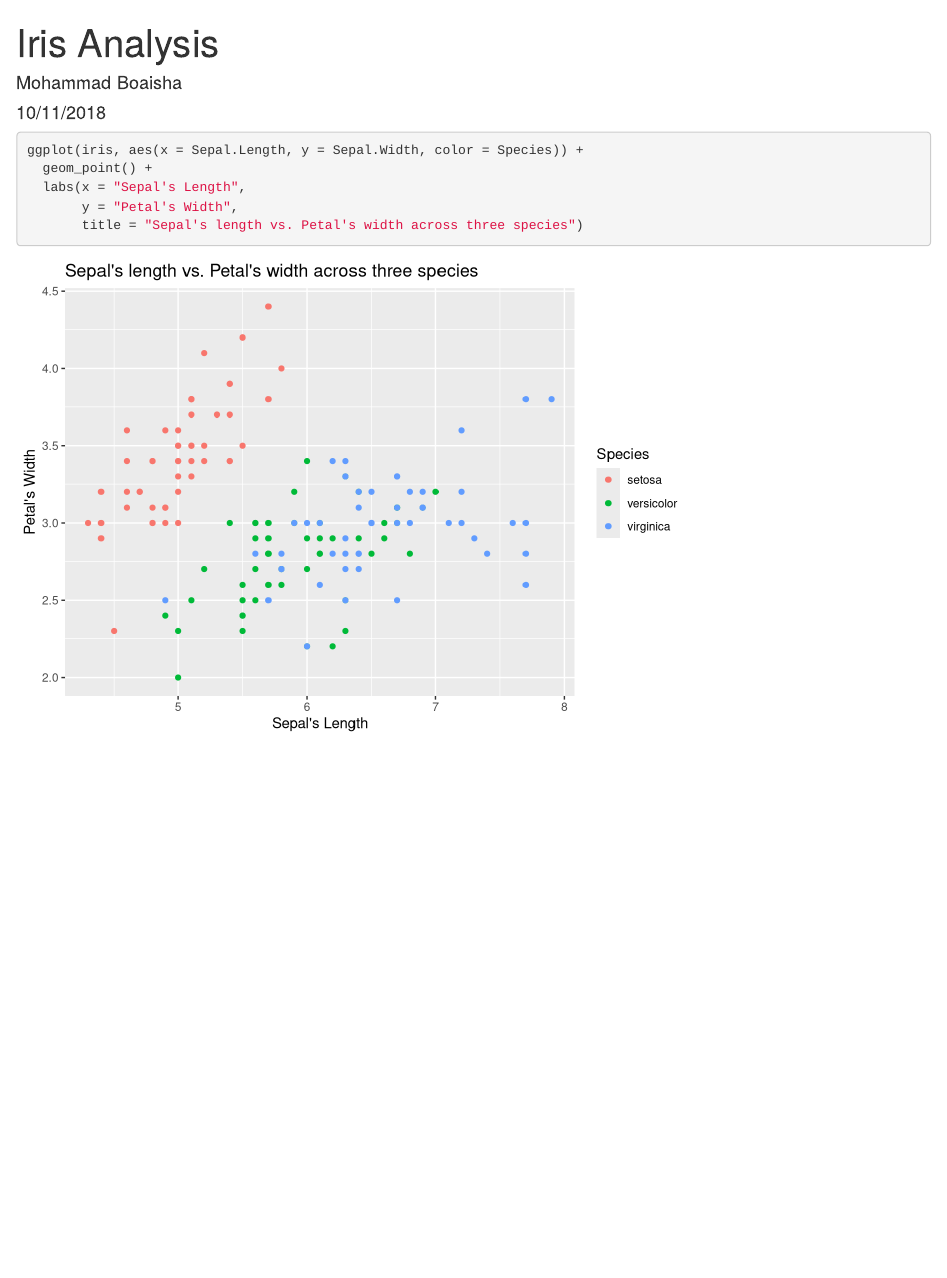
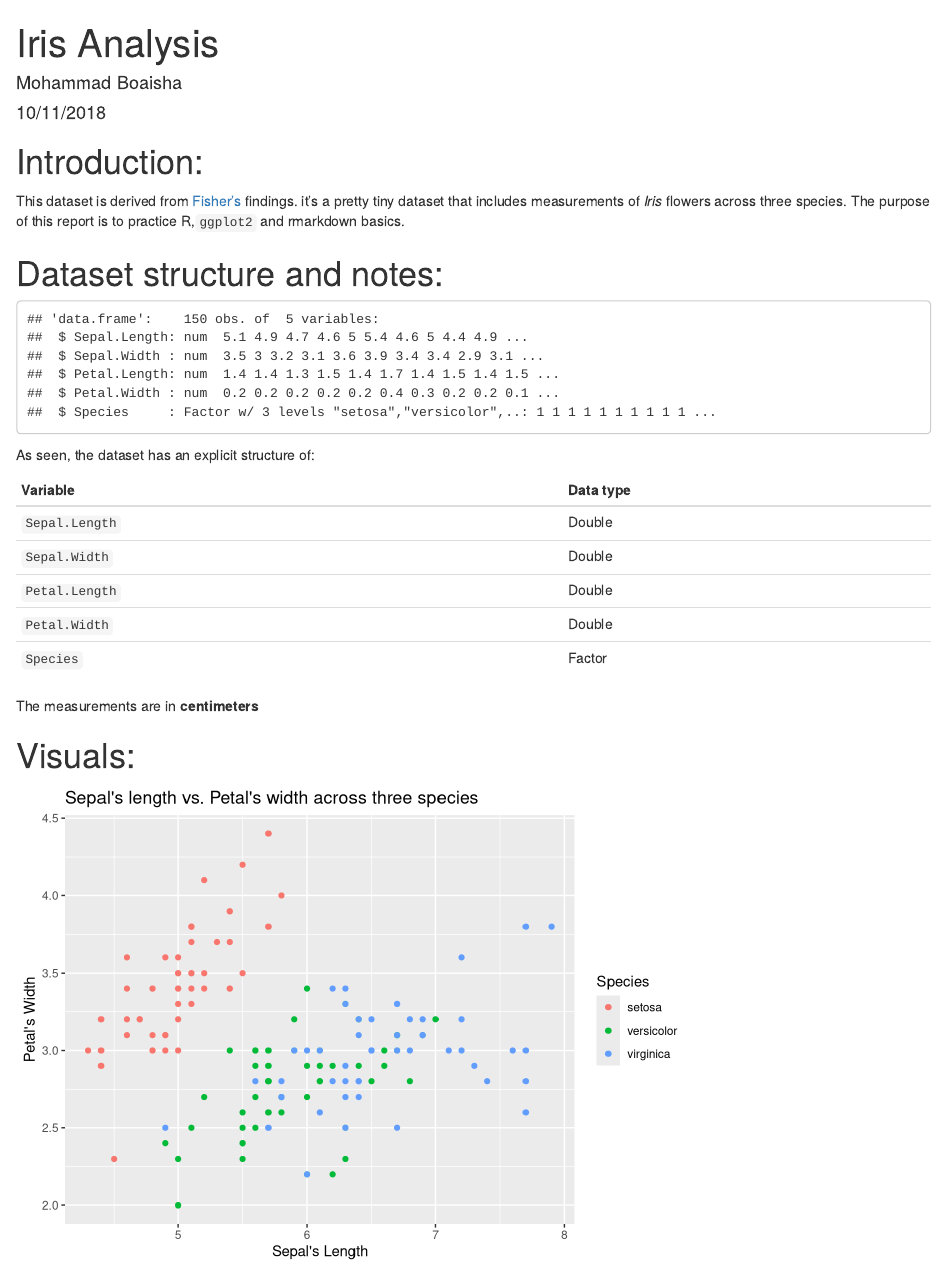
Before and after one commit to mboaisha/Titanic-Dataset, an R Markdown document (main.Rmd): the page in a window 1100 px wide, from its top. Rendered offline with R 4.5, knitr and Pandoc, with nearby package versions.

Commit message:
Initial version. Will continue working with it later.

````diff
--- a/main.Rmd
+++ b/main.Rmd
@@ -15,12 +15,34 @@ library(ggplot2)
 iris = iris
 ```
 
-```{r}
+# Introduction:
+This dataset is derived from [Fisher's](https://en.wikipedia.org/wiki/Iris_flower_data_set) findings. it's a pretty tiny dataset that includes measurements of *Iris* flowers across three species. The purpose of this report is to practice R,```ggplot2``` and rmarkdown basics.
+
+
+# Dataset structure and notes:
+```{r echo=FALSE}
+str(iris)
+```
+As seen, the dataset has an explicit structure of:
+
+Variable             | Data type
+---------------------|----------
+```Sepal.Length```   | Double
+```Sepal.Width```    | Double
+```Petal.Length```   | Double
+```Petal.Width```    | Double
+```Species```        | Factor
+
+The measurements are in **centimeters**
+
+
+
+
+# Visuals:
+```{r echo=FALSE}
 ggplot(iris, aes(x = Sepal.Length, y = Sepal.Width, color = Species)) +
   geom_point() +
   labs(x = "Sepal's Length",
        y = "Petal's Width",
        title = "Sepal's length vs. Petal's width across three species")
-
-
 ```
````
Also changed, not shown: main.html.
